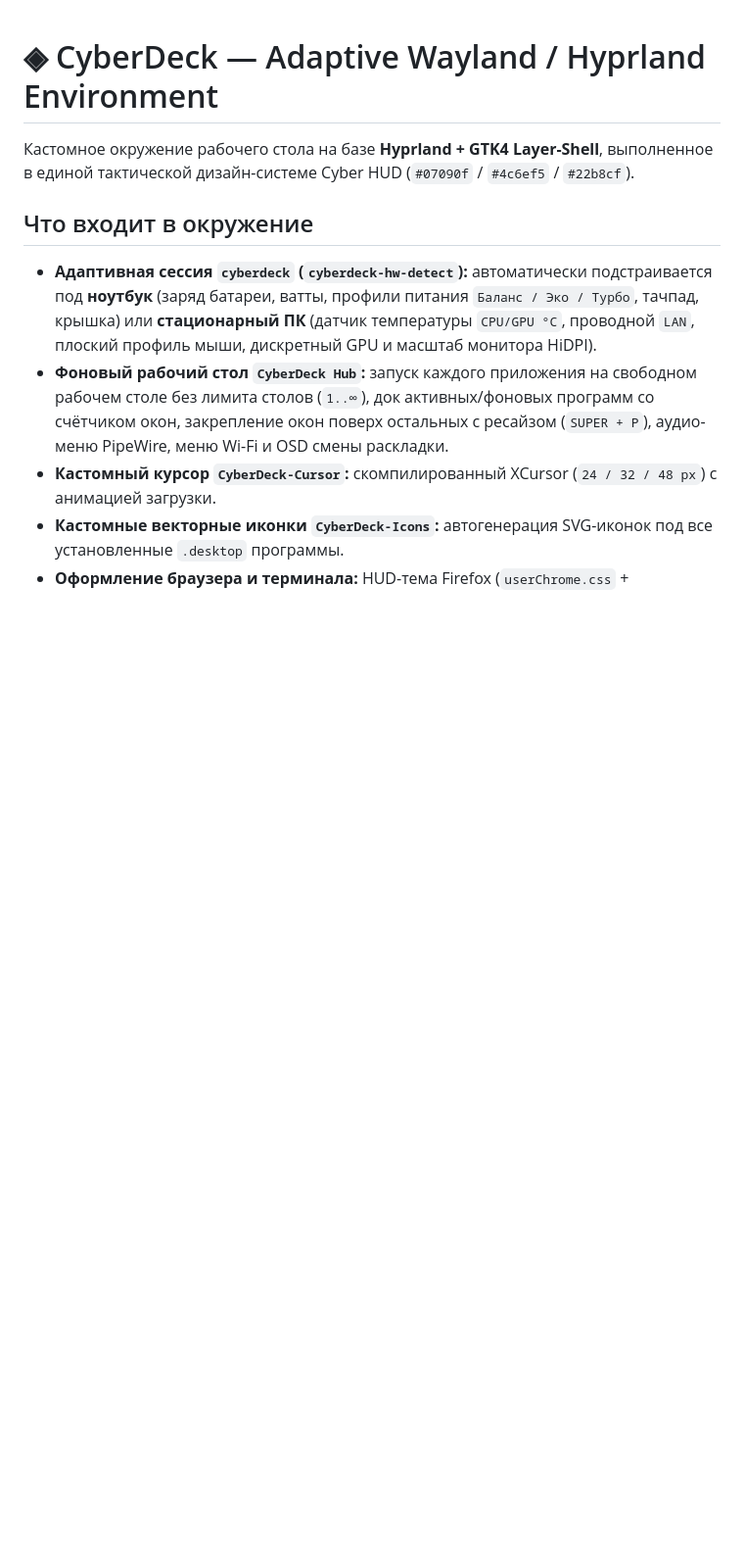
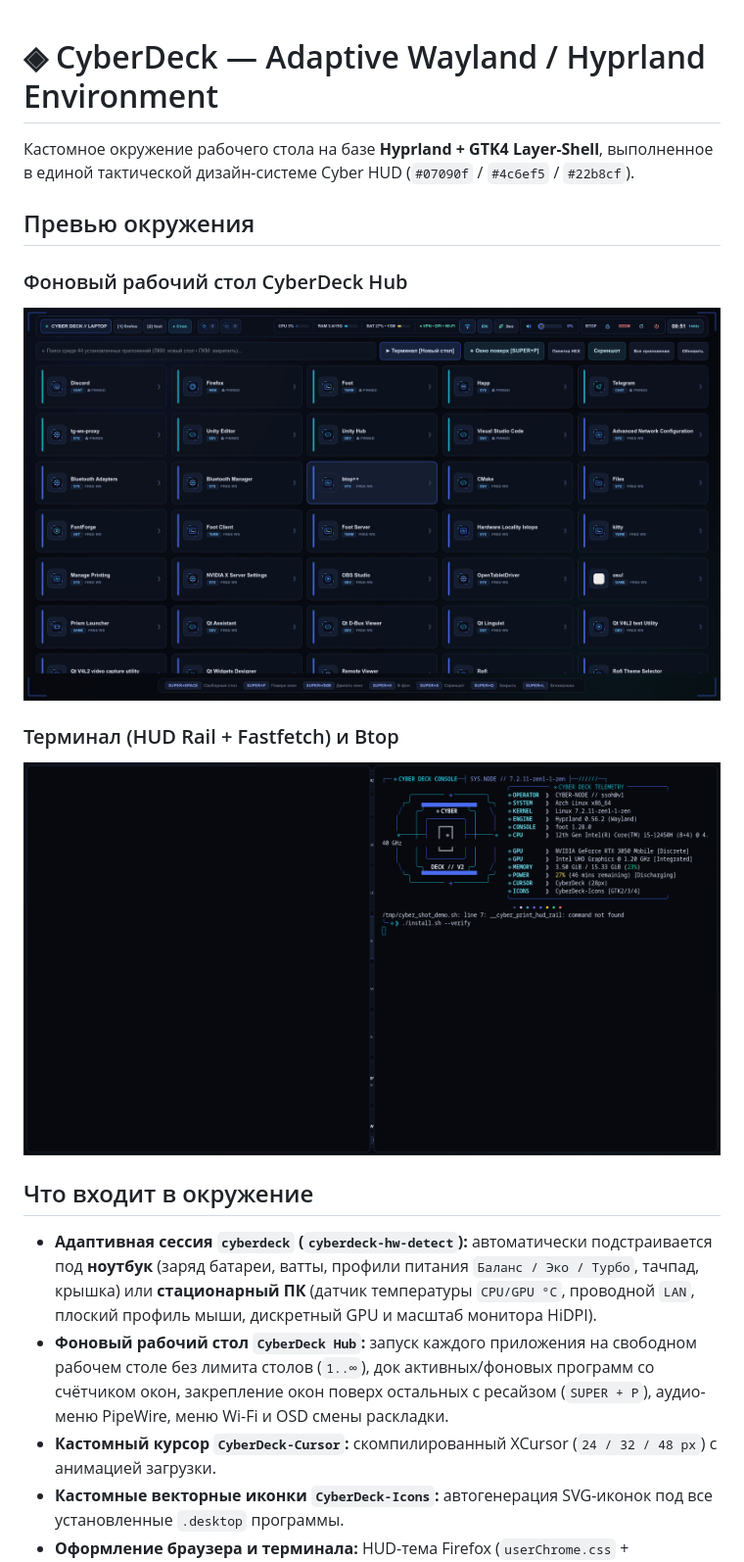
Before and after one commit to ssOh-v1/CyberDeck, a Markdown page: README.md, the part around the change. Shown at 98% size. GitHub-like rendering; pictures changed too: assets/screenshots/desktop_hub.png (added), assets/screenshots/terminal_btop.png (added); blank space fills up the shorter version.

Commit message:
docs: add live CyberDeck desktop and terminal screenshots

```diff
--- a/README.md
+++ b/README.md
@@ -1,6 +1,14 @@
 # ◈ CyberDeck — Adaptive Wayland / Hyprland Environment
 
 Кастомное окружение рабочего стола на базе **Hyprland + GTK4 Layer-Shell**, выполненное в единой тактической дизайн-системе Cyber HUD (`#07090f` / `#4c6ef5` / `#22b8cf`).
+
+## Превью окружения
+
+### Фоновый рабочий стол CyberDeck Hub
+![CyberDeck Hub](assets/screenshots/desktop_hub.png)
+
+### Терминал (HUD Rail + Fastfetch) и Btop
+![CyberDeck Terminal & Btop](assets/screenshots/terminal_btop.png)
 
 ## Что входит в окружение
 
```
